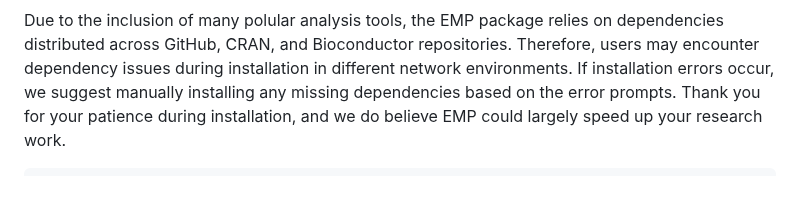
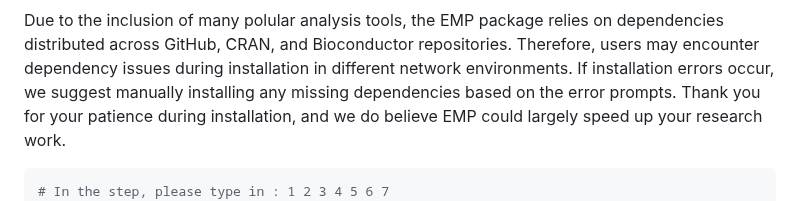
Before and after one commit to liubingdong/EasyMultiProfiler, a Markdown page: README.md, the part around the change. GitHub-like rendering.

````diff
--- a/README.md
+++ b/README.md
@@ -24,6 +24,7 @@ library(EasyMultiProfiler)
 Due to the inclusion of many polular analysis tools, the EMP package relies on dependencies distributed across GitHub, CRAN, and Bioconductor repositories. Therefore, users may encounter dependency issues during installation in different network environments. If installation errors occur, we suggest manually installing any missing dependencies based on the error prompts. Thank you for your patience during installation, and we do believe EMP could largely speed up your research work.
 
 ```R
+# In the step, please type in : 1 2 3 4 5 6 7
 setRepositories(addURLs = c(BioCsoft = "https://bioconductor.org/packages/3.18/bioc",
                   BioCann = "https://bioconductor.org/packages/3.18/data/annotation"))
 options(timeout = 600000000)
````
